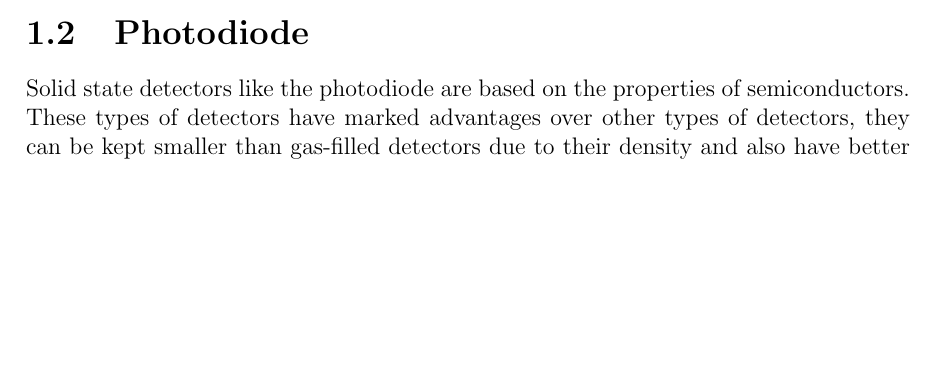
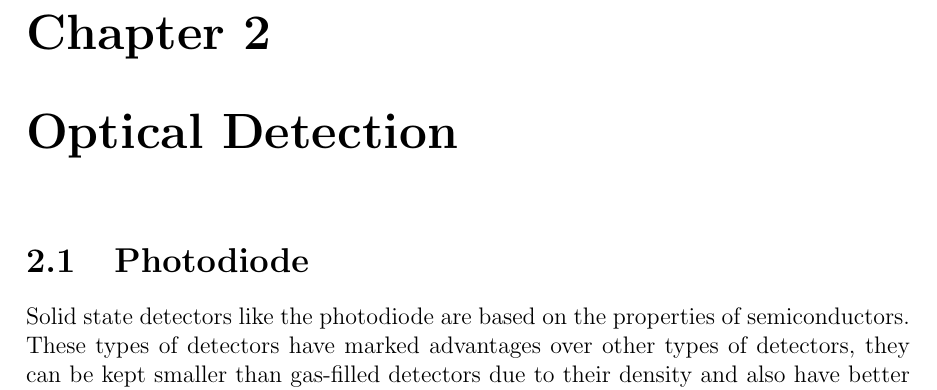
Before and after one commit to jcgallego1/thesis, a LaTeX thesis (main.tex, which reads chap_optical_detection/chap_optical_detection.tex): part of page 10 of 18 before the commit and part of page 12 of 20 after it, cut at the place of the change, the shorter picture padded with empty space. Compiled offline with pdfLaTeX.

Commit message:
structure changed

```diff
--- /dev/null
+++ b/chap_optical_detection/chap_optical_detection.tex
@@ -0,0 +1,4 @@
+\chapter{Optical Detection}
+
+\input{chap_optical_detection/photodiode.tex}
+\input{chap_optical_detection/camera.tex}
```
Also changed, not shown: chap_DAQ/chap_DAQ.tex (+0 -2 lines), main.tex (+1 -0 lines), chap_optical_detection/camera.tex (renamed from chap_DAQ/camera.tex), chap_optical_detection/photodiode.tex (renamed from chap_DAQ/photodiode.tex), main.pdf.
